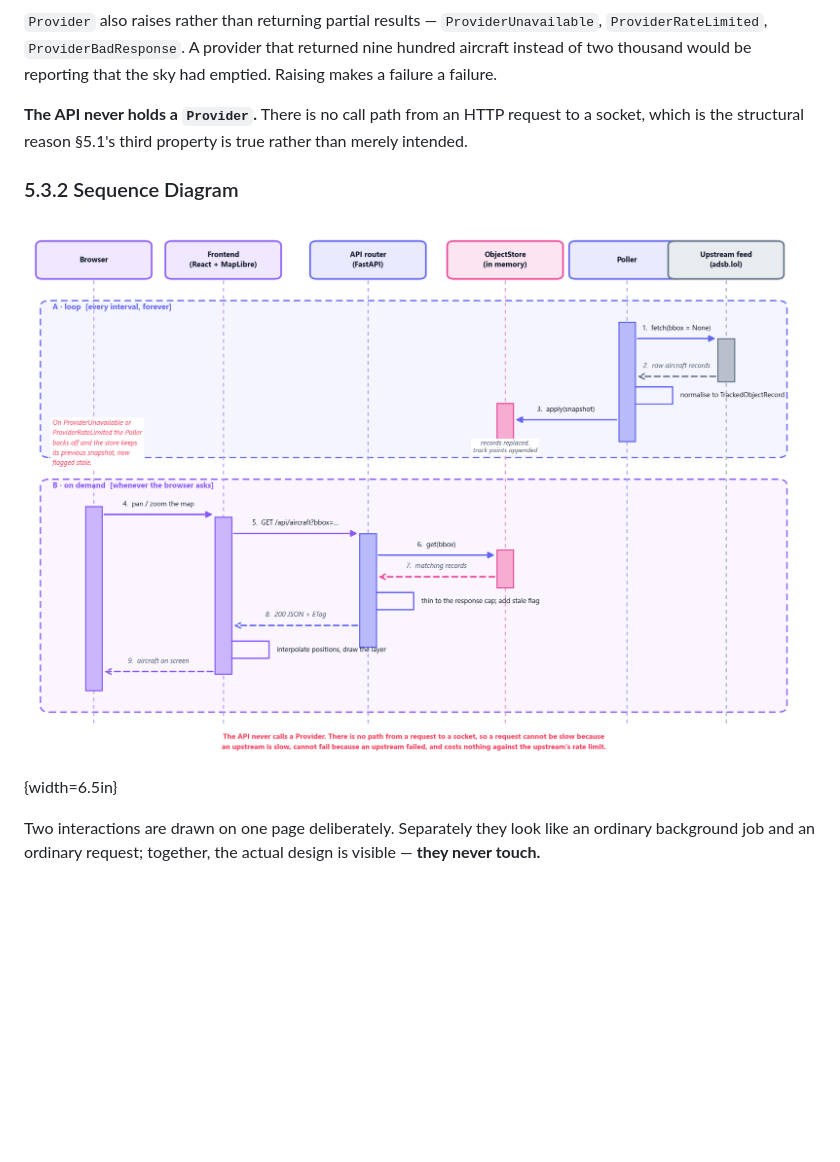
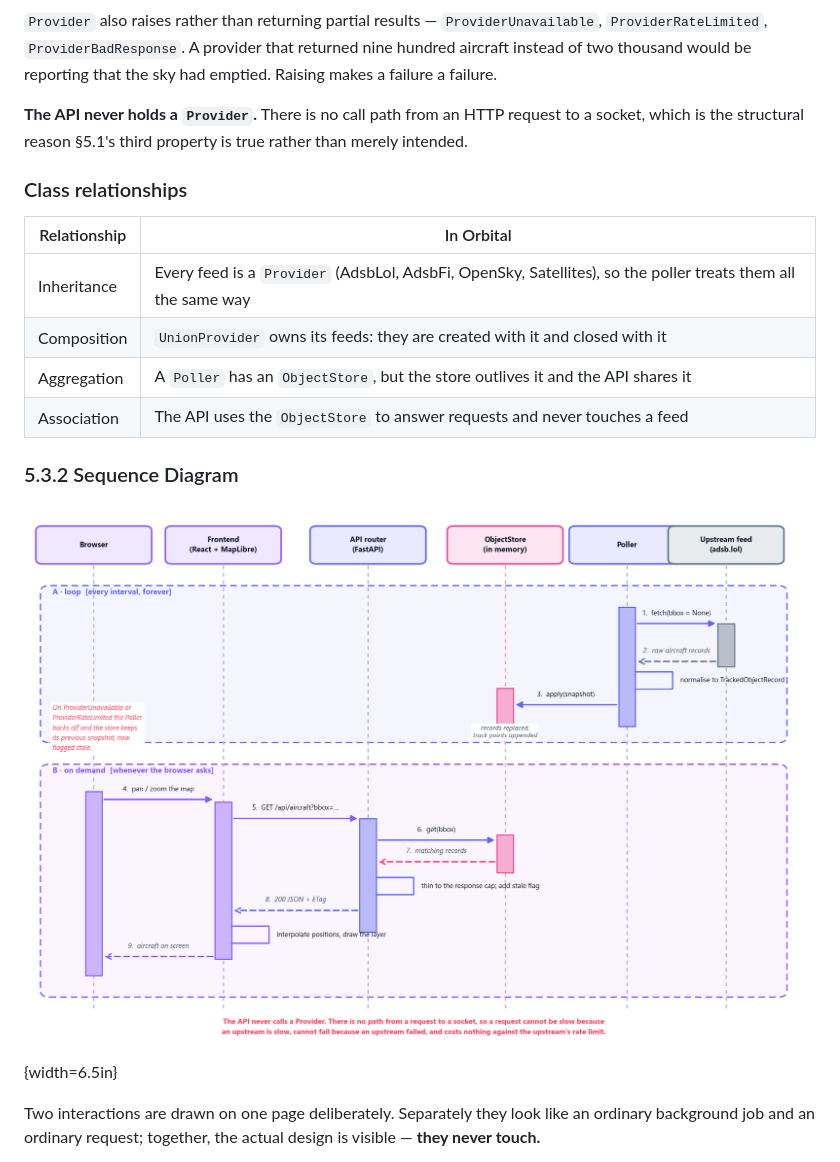
Before and after one commit to phonesett10401/Orbital, a Markdown page: docs/report/chapter-5-system-design.md, the part around one of its changes. GitHub-like rendering; blank space fills up the shorter version.

```diff
--- a/docs/report/chapter-5-system-design.md
+++ b/docs/report/chapter-5-system-design.md
@@ -161,5 +191,14 @@ that the sky had emptied. Raising makes a failure a failure.
 to a socket, which is the structural reason §5.1's third property is true rather
 than merely intended.
 
+### Class relationships
+
+| Relationship | In Orbital |
+|---|---|
+| Inheritance | Every feed is a `Provider` (AdsbLol, AdsbFi, OpenSky, Satellites), so the poller treats them all the same way |
+| Composition | `UnionProvider` owns its feeds: they are created with it and closed with it |
+| Aggregation | A `Poller` has an `ObjectStore`, but the store outlives it and the API shares it |
+| Association | The API uses the `ObjectStore` to answer requests and never touches a feed |
+
 ### 5.3.2 Sequence Diagram
 
```
Also changed, not shown: other parts of docs/report/chapter-5-system-design.md (+36 -6 lines), docs/report/figures/5-1b-structure-chart.png (added), docs/report/figures/5-1c-data-flow-level-1.png (added), 3 other files.
